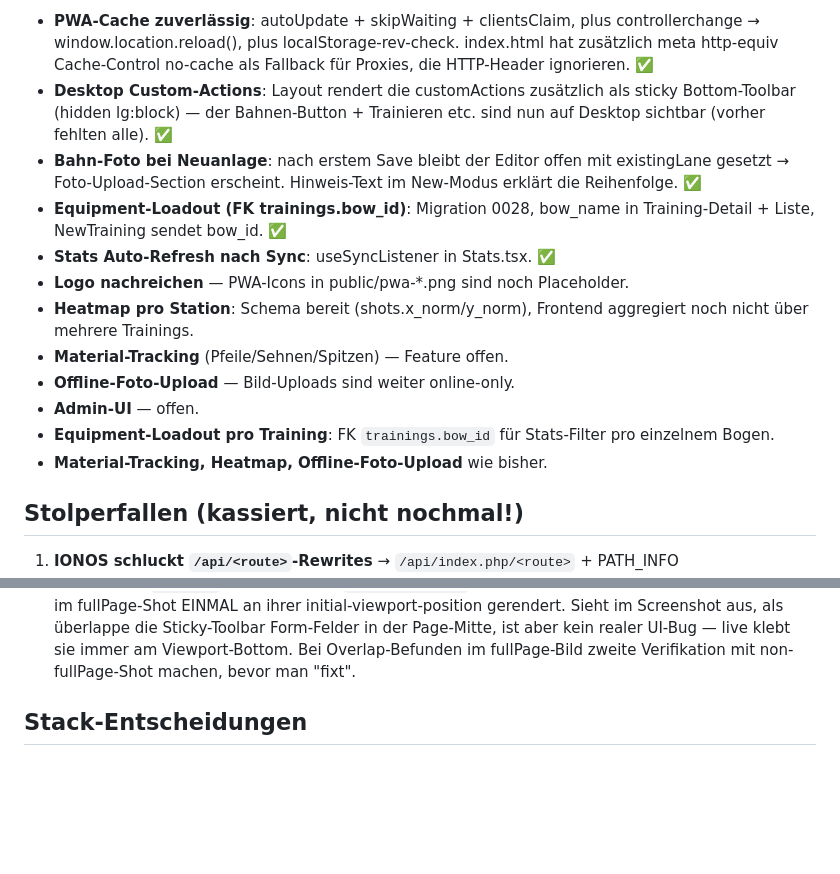
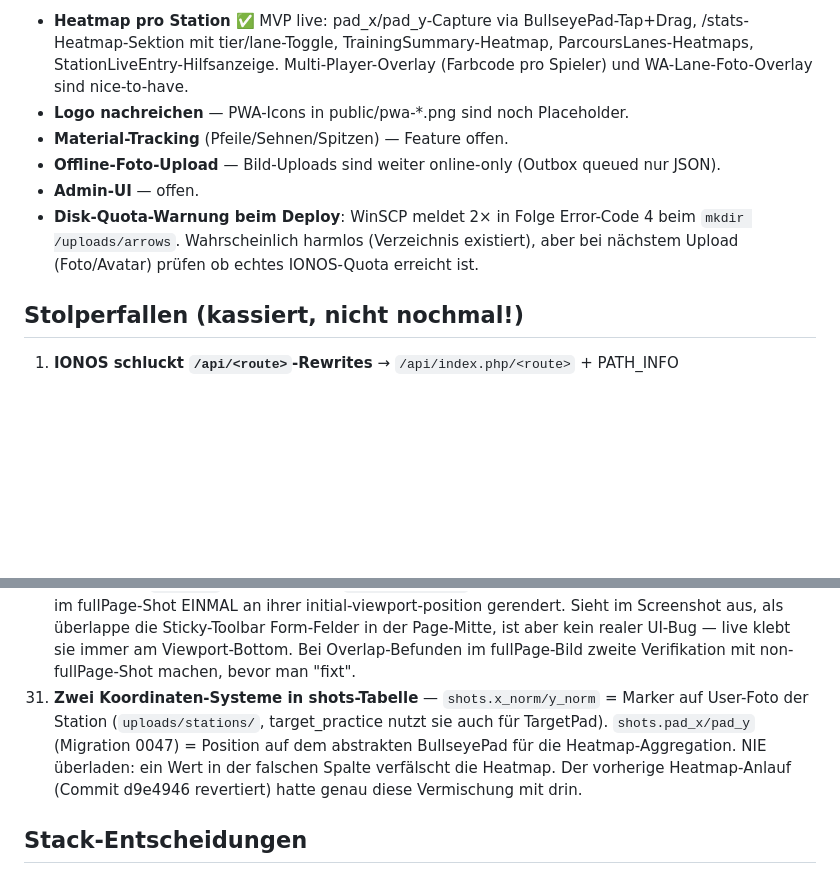
Before and after one commit to Imaginarity-Moe/appArcherries, a Markdown page: .claude-memory/project_status_live.md, 2 parts joined by grey strips. GitHub-like rendering; blank space fills up the shorter version.

```diff
--- a/.claude-memory/project_status_live.md
+++ b/.claude-memory/project_status_live.md
@@ -269,25 +296,10 @@ Screenshots: `test-report/screenshots/{mobile,desktop,training-flow,community-fl
 
-- **PWA-Cache zuverlässig**: autoUpdate + skipWaiting + clientsClaim, plus
-  controllerchange → window.location.reload(), plus localStorage-rev-check.
-  index.html hat zusätzlich meta http-equiv Cache-Control no-cache als Fallback
-  für Proxies, die HTTP-Header ignorieren. ✅
-- **Desktop Custom-Actions**: Layout rendert die customActions zusätzlich als
-  sticky Bottom-Toolbar (hidden lg:block) — der Bahnen-Button + Trainieren etc.
-  sind nun auf Desktop sichtbar (vorher fehlten alle). ✅
-- **Bahn-Foto bei Neuanlage**: nach erstem Save bleibt der Editor offen mit
-  existingLane gesetzt → Foto-Upload-Section erscheint. Hinweis-Text im
-  New-Modus erklärt die Reihenfolge. ✅
-- **Equipment-Loadout (FK trainings.bow_id)**: Migration 0028, bow_name in
-  Training-Detail + Liste, NewTraining sendet bow_id. ✅
-- **Stats Auto-Refresh nach Sync**: useSyncListener in Stats.tsx. ✅
+- **Heatmap pro Station** ✅ MVP live: pad_x/pad_y-Capture via BullseyePad-Tap+Drag, /stats-Heatmap-Sektion mit tier/lane-Toggle, TrainingSummary-Heatmap, ParcoursLanes-Heatmaps, StationLiveEntry-Hilfsanzeige. Multi-Player-Overlay (Farbcode pro Spieler) und WA-Lane-Foto-Overlay sind nice-to-have.
 - **Logo nachreichen** — PWA-Icons in public/pwa-*.png sind noch Placeholder.
-- **Heatmap pro Station**: Schema bereit (shots.x_norm/y_norm), Frontend
-  aggregiert noch nicht über mehrere Trainings.
 - **Material-Tracking** (Pfeile/Sehnen/Spitzen) — Feature offen.
-- **Offline-Foto-Upload** — Bild-Uploads sind weiter online-only.
+- **Offline-Foto-Upload** — Bild-Uploads sind weiter online-only (Outbox queued nur JSON).
 - **Admin-UI** — offen.
-- **Equipment-Loadout pro Training**: FK `trainings.bow_id` für Stats-Filter pro einzelnem Bogen.
-- **Material-Tracking, Heatmap, Offline-Foto-Upload** wie bisher.
+- **Disk-Quota-Warnung beim Deploy**: WinSCP meldet 2× in Folge Error-Code 4 beim `mkdir /uploads/arrows`. Wahrscheinlich harmlos (Verzeichnis existiert), aber bei nächstem Upload (Foto/Avatar) prüfen ob echtes IONOS-Quota erreicht ist.
 
 ## Stolperfallen (kassiert, nicht nochmal!)
 
@@ -321,6 +333,7 @@ Screenshots: `test-report/screenshots/{mobile,desktop,training-flow,community-fl
 28. **Deutsche Typo-Quotes „..." in JSX-Attributen** — das geschlossene `"` nach `Hannover` beendet den JSX-String-Prop vorzeitig, dann werfen `)` und das echte `"` `TS1003` / `TS1382`. Lösung: JSX-Expression-Container nutzen (`placeholder={"Notiz mit „Quote""}`) oder Single-Quote-Attribute (`placeholder='...mit "Zitat"...'`). Lieber innerhalb JSX-Attribute keine Typo-Quotes mischen.
 29. **`input[type="search"]` rendert natives Clear-X** — WebKit/Blink zeigt ein eigenes `::-webkit-search-cancel-button`, das *zusätzlich* zu unseren custom Clear-Buttons erscheint. Sichtbar als zwei X nebeneinander auf Bows/Arrows/Parcours/Help. Global suppress in `src/styles/index.css` via `input[type="search"]::-webkit-search-cancel-button { -webkit-appearance: none; }`. Beim Hinzufügen neuer Search-Inputs daran denken, dass das natürliche Verhalten genau dieses Doppel-X ist.
 30. **Playwright `fullPage` screenshot + `position: fixed` Sticky-Toolbars** — fixed-Elemente werden im fullPage-Shot EINMAL an ihrer initial-viewport-position gerendert. Sieht im Screenshot aus, als überlappe die Sticky-Toolbar Form-Felder in der Page-Mitte, ist aber kein realer UI-Bug — live klebt sie immer am Viewport-Bottom. Bei Overlap-Befunden im fullPage-Bild zweite Verifikation mit non-fullPage-Shot machen, bevor man "fixt".
+31. **Zwei Koordinaten-Systeme in shots-Tabelle** — `shots.x_norm/y_norm` = Marker auf User-Foto der Station (`uploads/stations/`, target_practice nutzt sie auch für TargetPad). `shots.pad_x/pad_y` (Migration 0047) = Position auf dem abstrakten BullseyePad für die Heatmap-Aggregation. NIE überladen: ein Wert in der falschen Spalte verfälscht die Heatmap. Der vorherige Heatmap-Anlauf (Commit d9e4946 revertiert) hatte genau diese Vermischung mit drin.
 
 ## Stack-Entscheidungen
 
```
Also changed, not shown: other parts of .claude-memory/project_status_live.md (+30 -3 lines), .claude-memory/feedback_memory_sync_konvention.md (added, +22 -0 lines).
